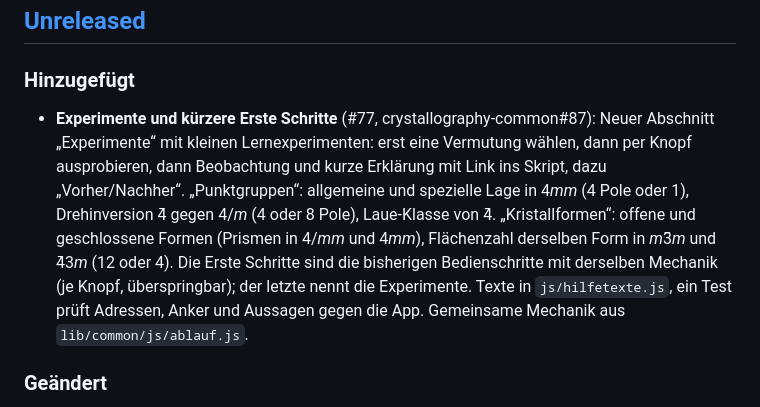
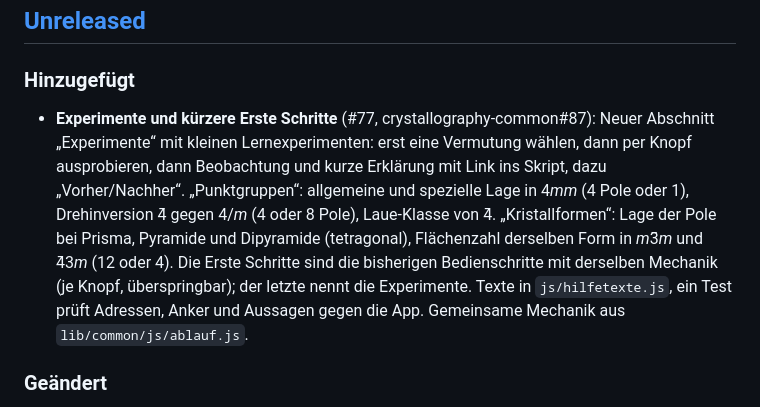
Before and after one commit to manganite/stereography, a Markdown page: CHANGELOG.md, the part around the change. Rendered like a GitHub page.

Commit message:
CHANGELOG: Experiment zu Prisma, Pyramide, Dipyramide richtig benannt
Co-Authored-By: Claude Opus 5.5 <noreply@anthropic.com>
Claude-Session: https://claude.ai/code/session_01L8SY93qeihJm469Dd5tmF3

```diff
--- a/CHANGELOG.md
+++ b/CHANGELOG.md
@@ -8,7 +8,7 @@ Das Format folgt [Keep a Changelog](https://keepachangelog.com/de/1.1.0/), die V
 
 ### Hinzugefügt
 
-- **Experimente und kürzere Erste Schritte** (#77, crystallography-common#87): Neuer Abschnitt „Experimente“ mit kleinen Lernexperimenten: erst eine Vermutung wählen, dann per Knopf ausprobieren, dann Beobachtung und kurze Erklärung mit Link ins Skript, dazu „Vorher/Nachher“. „Punktgruppen“: allgemeine und spezielle Lage in 4*mm* (4 Pole oder 1), Drehinversion 4̄ gegen 4/*m* (4 oder 8 Pole), Laue-Klasse von 4̄. „Kristallformen“: offene und geschlossene Formen (Prismen in 4/*mm* und 4*mm*), Flächenzahl derselben Form in *m*3̄*m* und 4̄3*m* (12 oder 4). Die Erste Schritte sind die bisherigen Bedienschritte mit derselben Mechanik (je Knopf, überspringbar); der letzte nennt die Experimente. Texte in `js/hilfetexte.js`, ein Test prüft Adressen, Anker und Aussagen gegen die App. Gemeinsame Mechanik aus `lib/common/js/ablauf.js`.
+- **Experimente und kürzere Erste Schritte** (#77, crystallography-common#87): Neuer Abschnitt „Experimente“ mit kleinen Lernexperimenten: erst eine Vermutung wählen, dann per Knopf ausprobieren, dann Beobachtung und kurze Erklärung mit Link ins Skript, dazu „Vorher/Nachher“. „Punktgruppen“: allgemeine und spezielle Lage in 4*mm* (4 Pole oder 1), Drehinversion 4̄ gegen 4/*m* (4 oder 8 Pole), Laue-Klasse von 4̄. „Kristallformen“: Lage der Pole bei Prisma, Pyramide und Dipyramide (tetragonal), Flächenzahl derselben Form in *m*3̄*m* und 4̄3*m* (12 oder 4). Die Erste Schritte sind die bisherigen Bedienschritte mit derselben Mechanik (je Knopf, überspringbar); der letzte nennt die Experimente. Texte in `js/hilfetexte.js`, ein Test prüft Adressen, Anker und Aussagen gegen die App. Gemeinsame Mechanik aus `lib/common/js/ablauf.js`.
 
 ### Geändert
 
```
